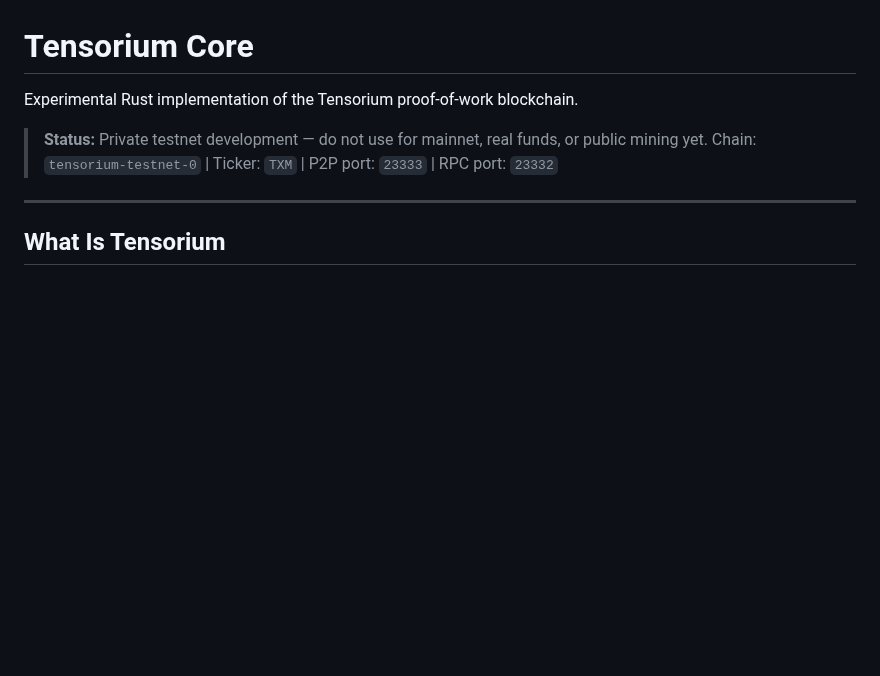
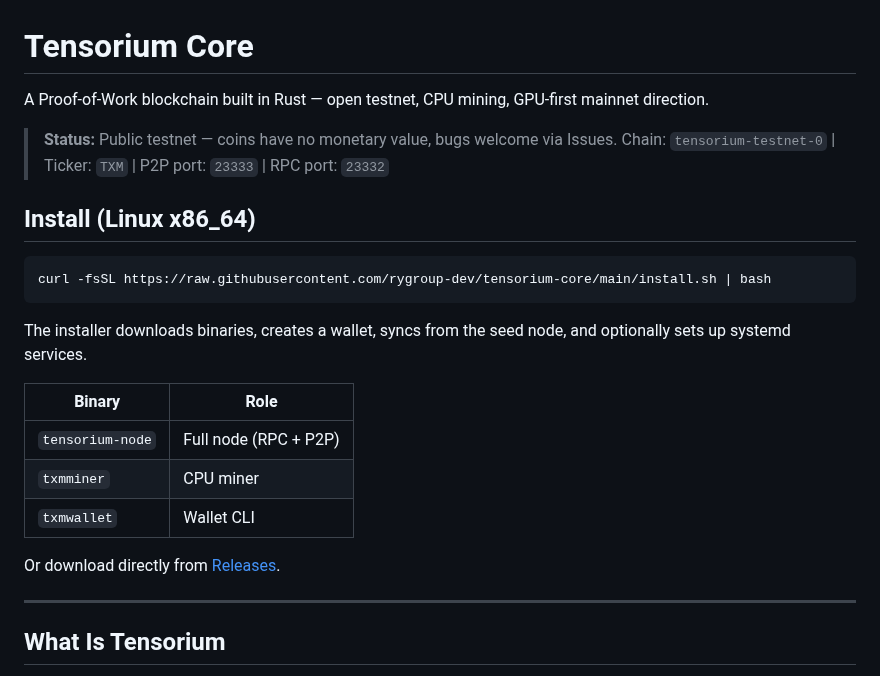
Before and after one commit to tensorium-labs/tensorium-core, a Markdown page: README.md, the part around the change. Drawn GitHub-style; blank space fills up the shorter version.

Commit message:
Update README: public testnet status and install one-liner
Co-Authored-By: Claude Sonnet 4.6 <noreply@anthropic.com>

````diff
--- a/README.md
+++ b/README.md
@@ -1,9 +1,25 @@
 # Tensorium Core
 
-Experimental Rust implementation of the Tensorium proof-of-work blockchain.
+A Proof-of-Work blockchain built in Rust — open testnet, CPU mining, GPU-first mainnet direction.
 
-> **Status:** Private testnet development — do not use for mainnet, real funds, or public mining yet.
+> **Status:** Public testnet — coins have no monetary value, bugs welcome via Issues.
 > Chain: `tensorium-testnet-0` | Ticker: `TXM` | P2P port: `23333` | RPC port: `23332`
+
+## Install (Linux x86_64)
+
+```bash
+curl -fsSL https://raw.githubusercontent.com/rygroup-dev/tensorium-core/main/install.sh | bash
+```
+
+The installer downloads binaries, creates a wallet, syncs from the seed node, and optionally sets up systemd services.
+
+| Binary | Role |
+| --- | --- |
+| `tensorium-node` | Full node (RPC + P2P) |
+| `txmminer` | CPU miner |
+| `txmwallet` | Wallet CLI |
+
+Or download directly from [Releases](https://github.com/rygroup-dev/tensorium-core/releases).
 
 ---
 
````
